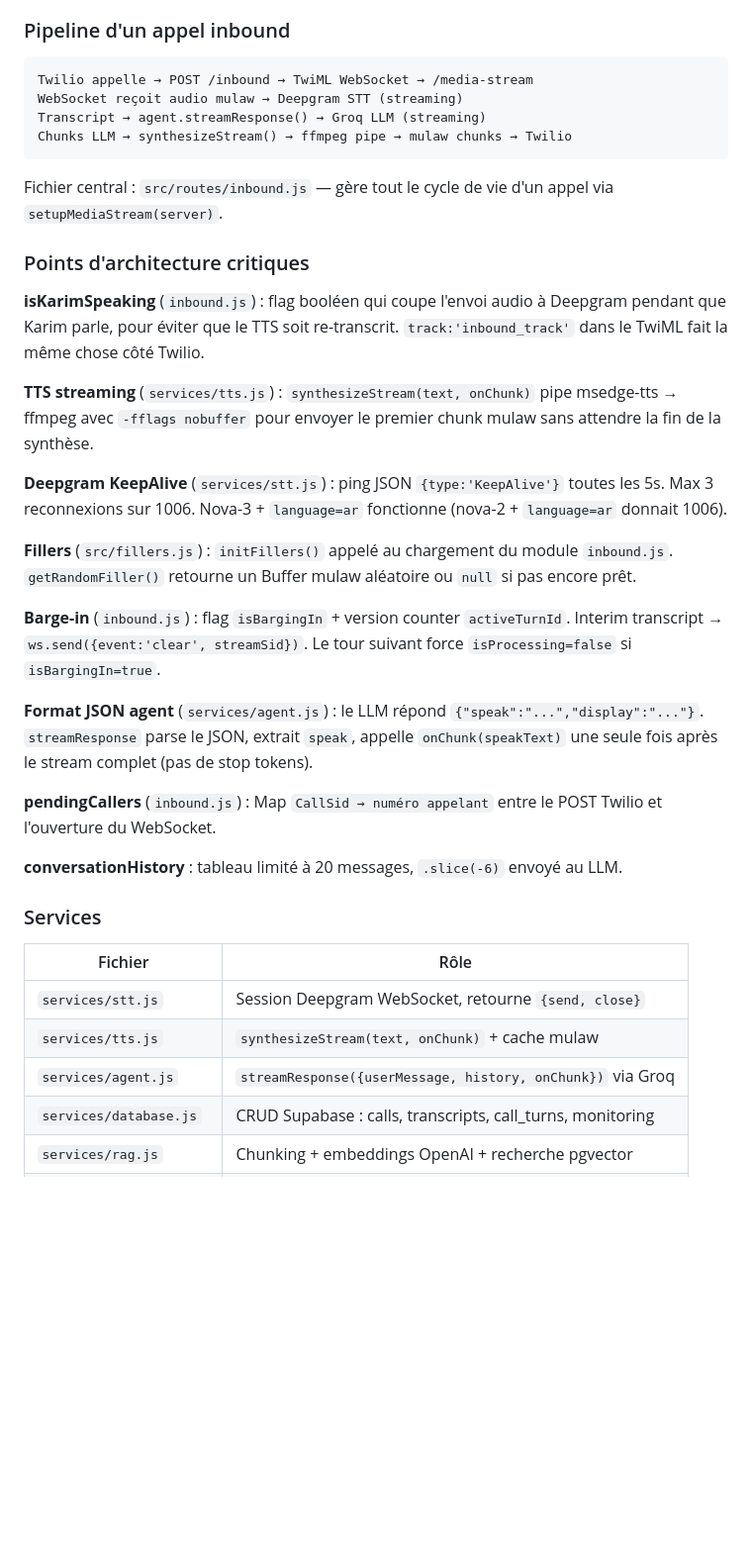
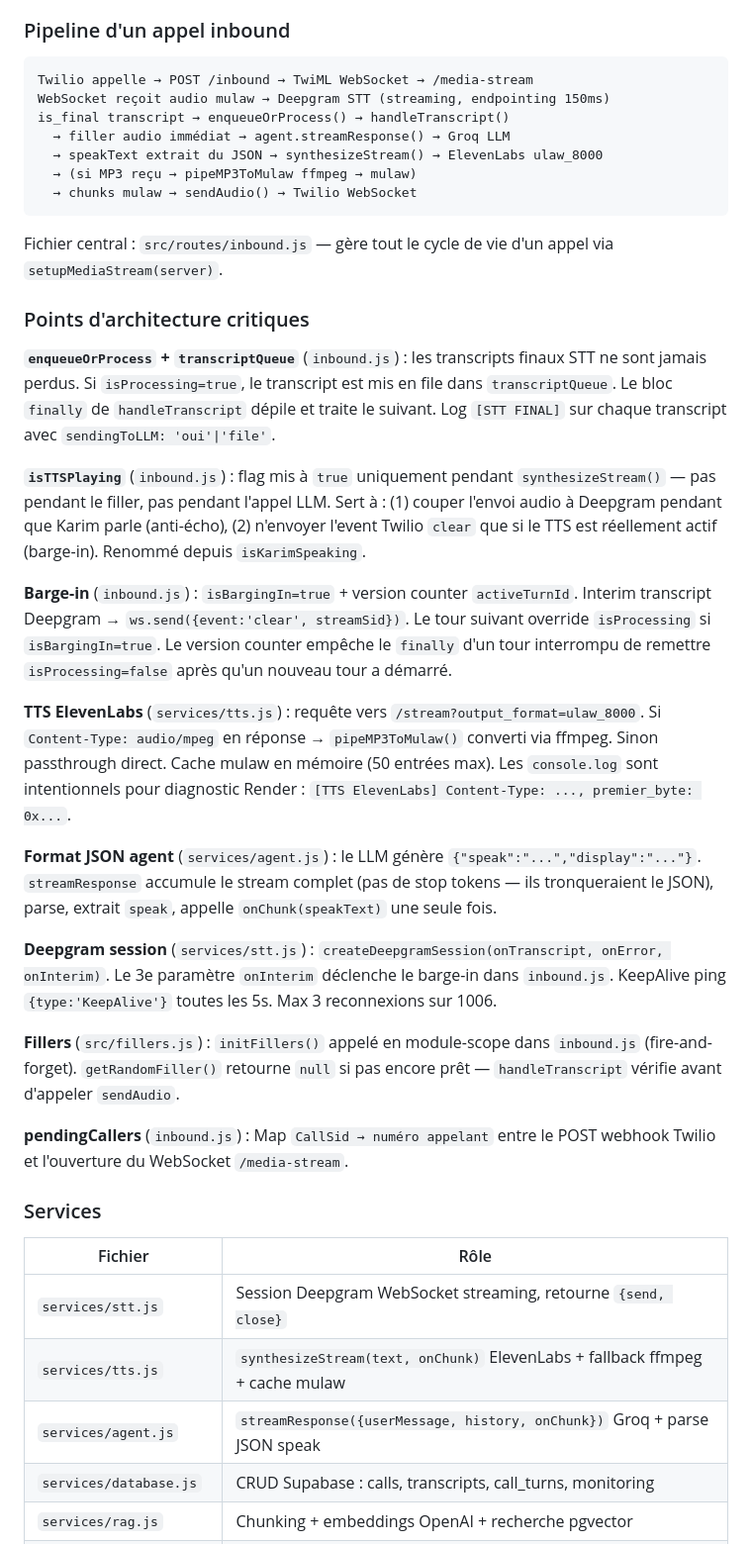
Before and after one commit to sbenamira/dz_agent_voice, a Markdown page: CLAUDE.md, the part around one of its changes. Shown at 99% size. Drawn GitHub-style; blank space fills up the shorter version.

````diff
--- a/CLAUDE.md
+++ b/CLAUDE.md
@@ -32,38 +32,41 @@ npx jest tests/stt.test.js --forceExit   # test unique
 
 ```
 Twilio appelle → POST /inbound → TwiML WebSocket → /media-stream
-WebSocket reçoit audio mulaw → Deepgram STT (streaming)
-Transcript → agent.streamResponse() → Groq LLM (streaming)
-Chunks LLM → synthesizeStream() → ffmpeg pipe → mulaw chunks → Twilio
+WebSocket reçoit audio mulaw → Deepgram STT (streaming, endpointing 150ms)
+is_final transcript → enqueueOrProcess() → handleTranscript()
+  → filler audio immédiat → agent.streamResponse() → Groq LLM
+  → speakText extrait du JSON → synthesizeStream() → ElevenLabs ulaw_8000
+  → (si MP3 reçu → pipeMP3ToMulaw ffmpeg → mulaw)
+  → chunks mulaw → sendAudio() → Twilio WebSocket
 ```
 
 Fichier central : `src/routes/inbound.js` — gère tout le cycle de vie d'un appel via `setupMediaStream(server)`.
 
 ### Points d'architecture critiques
 
-**isKarimSpeaking** (`inbound.js`) : flag booléen qui coupe l'envoi audio à Deepgram pendant que Karim parle, pour éviter que le TTS soit re-transcrit. `track:'inbound_track'` dans le TwiML fait la même chose côté Twilio.
+**`enqueueOrProcess` + `transcriptQueue`** (`inbound.js`) : les transcripts finaux STT ne sont jamais perdus. Si `isProcessing=true`, le transcript est mis en file dans `transcriptQueue`. Le bloc `finally` de `handleTranscript` dépile et traite le suivant. Log `[STT FINAL]` sur chaque transcript avec `sendingToLLM: 'oui'|'file'`.
 
-**TTS streaming** (`services/tts.js`) : `synthesizeStream(text, onChunk)` pipe msedge-tts → ffmpeg avec `-fflags nobuffer` pour envoyer le premier chunk mulaw sans attendre la fin de la synthèse.
+**`isTTSPlaying`** (`inbound.js`) : flag mis à `true` uniquement pendant `synthesizeStream()` — pas pendant le filler, pas pendant l'appel LLM. Sert à : (1) couper l'envoi audio à Deepgram pendant que Karim parle (anti-écho), (2) n'envoyer l'event Twilio `clear` que si le TTS est réellement actif (barge-in). Renommé depuis `isKarimSpeaking`.
 
-**Deepgram KeepAlive** (`services/stt.js`) : ping JSON `{type:'KeepAlive'}` toutes les 5s. Max 3 reconnexions sur 1006. Nova-3 + `language=ar` fonctionne (nova-2 + `language=ar` donnait 1006).
+**Barge-in** (`inbound.js`) : `isBargingIn=true` + version counter `activeTurnId`. Interim transcript Deepgram → `ws.send({event:'clear', streamSid})`. Le tour suivant override `isProcessing` si `isBargingIn=true`. Le version counter empêche le `finally` d'un tour interrompu de remettre `isProcessing=false` après qu'un nouveau tour a démarré.
 
-**Fillers** (`src/fillers.js`) : `initFillers()` appelé au chargement du module `inbound.js`. `getRandomFiller()` retourne un Buffer mulaw aléatoire ou `null` si pas encore prêt.
+**TTS ElevenLabs** (`services/tts.js`) : requête vers `/stream?output_format=ulaw_8000`. Si `Content-Type: audio/mpeg` en réponse → `pipeMP3ToMulaw()` converti via ffmpeg. Sinon passthrough direct. Cache mulaw en mémoire (50 entrées max). Les `console.log` sont intentionnels pour diagnostic Render : `[TTS ElevenLabs] Content-Type: ..., premier_byte: 0x...`.
 
-**Barge-in** (`inbound.js`) : flag `isBargingIn` + version counter `activeTurnId`. Interim transcript → `ws.send({event:'clear', streamSid})`. Le tour suivant force `isProcessing=false` si `isBargingIn=true`.
+**Format JSON agent** (`services/agent.js`) : le LLM génère `{"speak":"...","display":"..."}`. `streamResponse` accumule le stream complet (pas de stop tokens — ils tronqueraient le JSON), parse, extrait `speak`, appelle `onChunk(speakText)` une seule fois.
 
-**Format JSON agent** (`services/agent.js`) : le LLM répond `{"speak":"...","display":"..."}`. `streamResponse` parse le JSON, extrait `speak`, appelle `onChunk(speakText)` une seule fois après le stream complet (pas de stop tokens).
+**Deepgram session** (`services/stt.js`) : `createDeepgramSession(onTranscript, onError, onInterim)`. Le 3e paramètre `onInterim` déclenche le barge-in dans `inbound.js`. KeepAlive ping `{type:'KeepAlive'}` toutes les 5s. Max 3 reconnexions sur 1006.
 
-**pendingCallers** (`inbound.js`) : Map `CallSid → numéro appelant` entre le POST Twilio et l'ouverture du WebSocket.
+**Fillers** (`src/fillers.js`) : `initFillers()` appelé en module-scope dans `inbound.js` (fire-and-forget). `getRandomFiller()` retourne `null` si pas encore prêt — `handleTranscript` vérifie avant d'appeler `sendAudio`.
 
-**conversationHistory** : tableau limité à 20 messages, `.slice(-6)` envoyé au LLM.
+**pendingCallers** (`inbound.js`) : Map `CallSid → numéro appelant` entre le POST webhook Twilio et l'ouverture du WebSocket `/media-stream`.
 
 ### Services
 
 | Fichier | Rôle |
 |---|---|
-| `services/stt.js` | Session Deepgram WebSocket, retourne `{send, close}` |
-| `services/tts.js` | `synthesizeStream(text, onChunk)` + cache mulaw |
-| `services/agent.js` | `streamResponse({userMessage, history, onChunk})` via Groq |
+| `services/stt.js` | Session Deepgram WebSocket streaming, retourne `{send, close}` |
+| `services/tts.js` | `synthesizeStream(text, onChunk)` ElevenLabs + fallback ffmpeg + cache mulaw |
+| `services/agent.js` | `streamResponse({userMessage, history, onChunk})` Groq + parse JSON speak |
 | `services/database.js` | CRUD Supabase : calls, transcripts, call_turns, monitoring |
 | `services/rag.js` | Chunking + embeddings OpenAI + recherche pgvector |
 | `services/campaign.js` | Campagnes outbound séquentielles |
````
Also changed, not shown: other parts of CLAUDE.md (+14 -11 lines).
